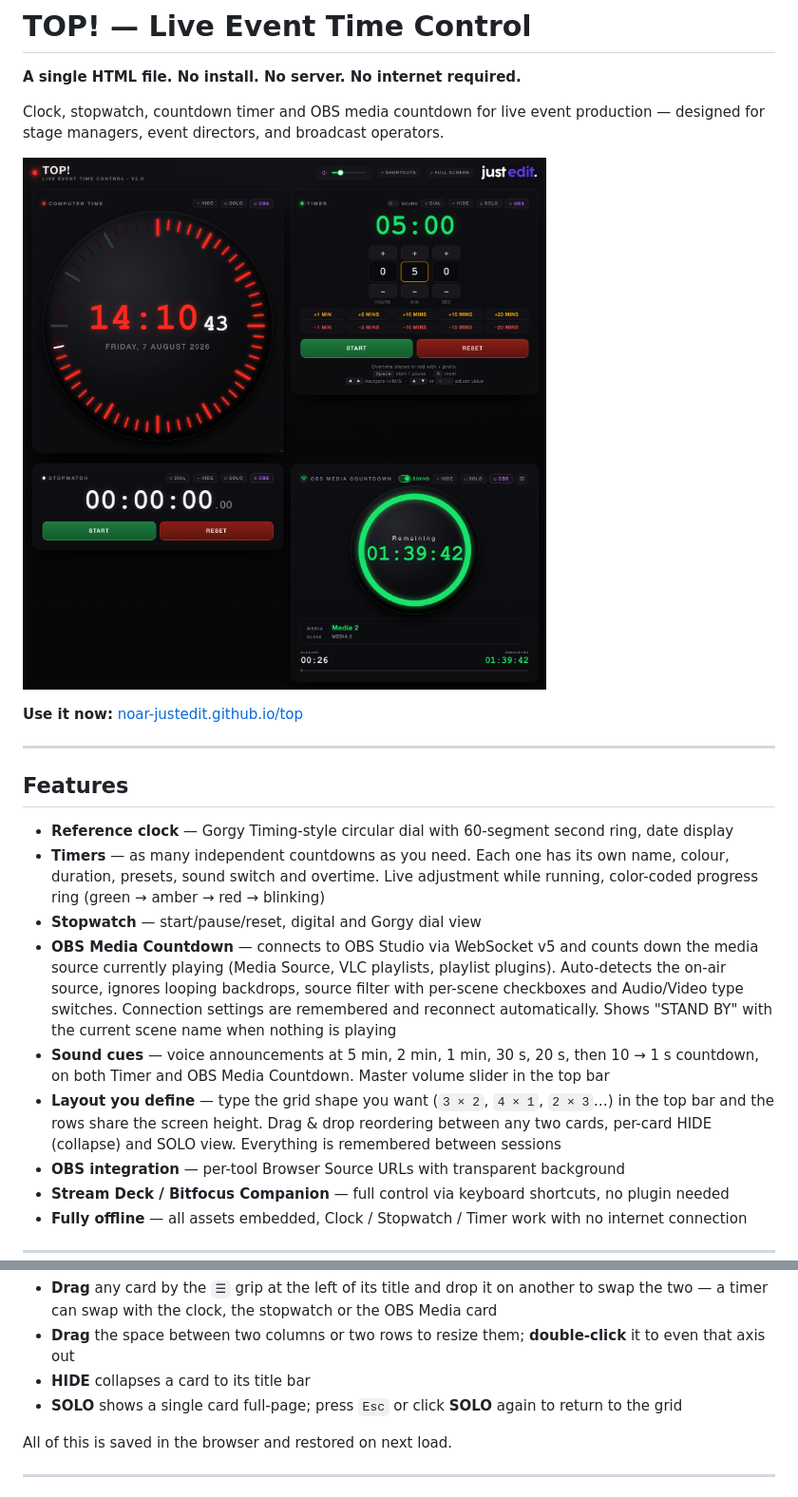
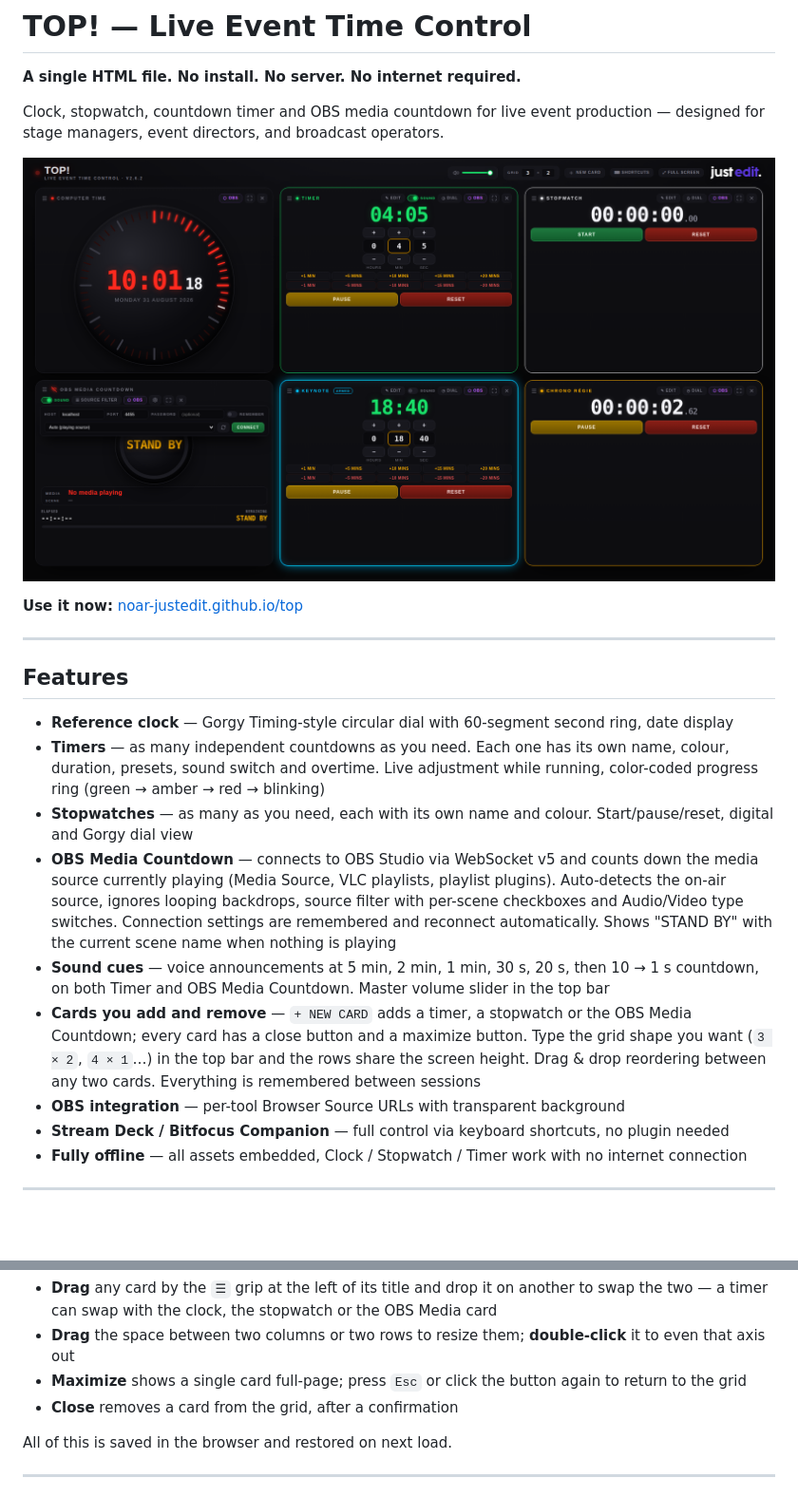
Before and after one commit to noar-justedit/top, a Markdown page: README.md, 2 parts joined by grey strips. Shown: that part at 95% size. Rendered like a GitHub page; pictures changed too: screenshot-v2.png (added); blank space fills up the shorter version.

```diff
--- a/README.md
+++ b/README.md
@@ -4,7 +4,7 @@
 
 Clock, stopwatch, countdown timer and OBS media countdown for live event production — designed for stage managers, event directors, and broadcast operators.
 
-![TOP! — Live Event Time Control](https://raw.githubusercontent.com/noar-justedit/top/main/screenshot200.png)
+![TOP! — Live Event Time Control](https://raw.githubusercontent.com/noar-justedit/top/main/screenshot-v2.png)
 
 **Use it now:** [noar-justedit.github.io/top](https://noar-justedit.github.io/top/)
 
@@ -14,10 +14,10 @@ Clock, stopwatch, countdown timer and OBS media countdown for live event product
 
 - **Reference clock** — Gorgy Timing-style circular dial with 60-segment second ring, date display
 - **Timers** — as many independent countdowns as you need. Each one has its own name, colour, duration, presets, sound switch and overtime. Live adjustment while running, color-coded progress ring (green → amber → red → blinking)
-- **Stopwatch** — start/pause/reset, digital and Gorgy dial view
+- **Stopwatches** — as many as you need, each with its own name and colour. Start/pause/reset, digital and Gorgy dial view
 - **OBS Media Countdown** — connects to OBS Studio via WebSocket v5 and counts down the media source currently playing (Media Source, VLC playlists, playlist plugins). Auto-detects the on-air source, ignores looping backdrops, source filter with per-scene checkboxes and Audio/Video type switches. Connection settings are remembered and reconnect automatically. Shows "STAND BY" with the current scene name when nothing is playing
 - **Sound cues** — voice announcements at 5 min, 2 min, 1 min, 30 s, 20 s, then 10 → 1 s countdown, on both Timer and OBS Media Countdown. Master volume slider in the top bar
-- **Layout you define** — type the grid shape you want (`3 × 2`, `4 × 1`, `2 × 3`…) in the top bar and the rows share the screen height. Drag & drop reordering between any two cards, per-card HIDE (collapse) and SOLO view. Everything is remembered between sessions
+- **Cards you add and remove** — `+ NEW CARD` adds a timer, a stopwatch or the OBS Media Countdown; every card has a close button and a maximize button. Type the grid shape you want (`3 × 2`, `4 × 1`…) in the top bar and the rows share the screen height. Drag & drop reordering between any two cards. Everything is remembered between sessions
 - **OBS integration** — per-tool Browser Source URLs with transparent background
 - **Stream Deck / Bitfocus Companion** — full control via keyboard shortcuts, no plugin needed
 - **Fully offline** — all assets embedded, Clock / Stopwatch / Timer work with no internet connection
@@ -89,8 +103,8 @@ A card too short for its content **shrinks what is inside** rather than hiding i
 
 - **Drag** any card by the `☰` grip at the left of its title and drop it on another to swap the two — a timer can swap with the clock, the stopwatch or the OBS Media card
 - **Drag** the space between two columns or two rows to resize them; **double-click** it to even that axis out
-- **HIDE** collapses a card to its title bar
-- **SOLO** shows a single card full-page; press `Esc` or click **SOLO** again to return to the grid
+- **Maximize** shows a single card full-page; press `Esc` or click the button again to return to the grid
+- **Close** removes a card from the grid, after a confirmation
 
 All of this is saved in the browser and restored on next load.
 
```
Also changed, not shown: other parts of README.md (+28 -14 lines), CHANGELOG.md (+54 -0 lines), RELEASE-NOTE-v2.6.2.md (added, +29 -0 lines), 1 other file.
